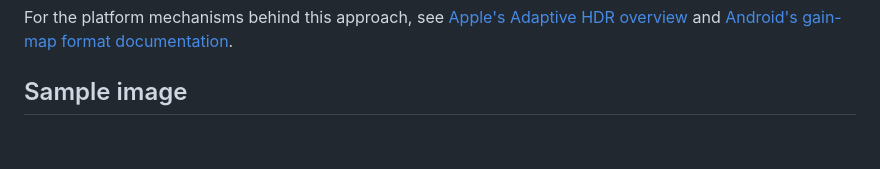
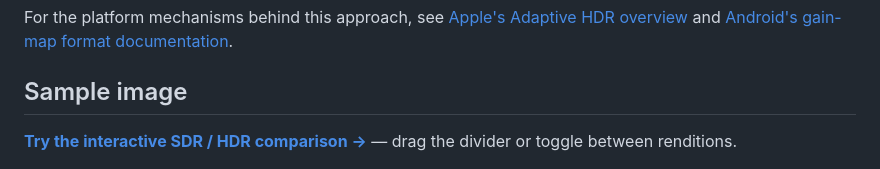
Before and after one commit to 1096bimu/Dark-Melon, a Markdown page: README.md, the part around the change. GitHub-like rendering; blank space fills up the shorter version.

Commit message:
Add interactive SDR HDR comparison demo for GitHub Pages

```diff
--- a/README.md
+++ b/README.md
@@ -13,6 +13,8 @@ The goal is practical delivery, not merely a file that can technically encode HD
 For the platform mechanisms behind this approach, see [Apple's Adaptive HDR overview](https://developer.apple.com/videos/play/wwdc2024/10177/) and [Android's gain-map format documentation](https://developer.android.com/media/platform/hdr-image-format).
 
 ## Sample image
+
+**[Try the interactive SDR / HDR comparison →](https://1096bimu.github.io/Dark-Melon/)** — drag the divider or toggle between renditions.
 
 [![Dark Melon JPEG export with an ISO HDR gain map](docs/samples/DSC00037.jpg)](https://raw.githubusercontent.com/1096bimu/Dark-Melon/main/docs/samples/DSC00037.jpg)
 
```
Also changed, not shown: docs/samples/DSC00037-sdr.jpg (added), 3 other files.
